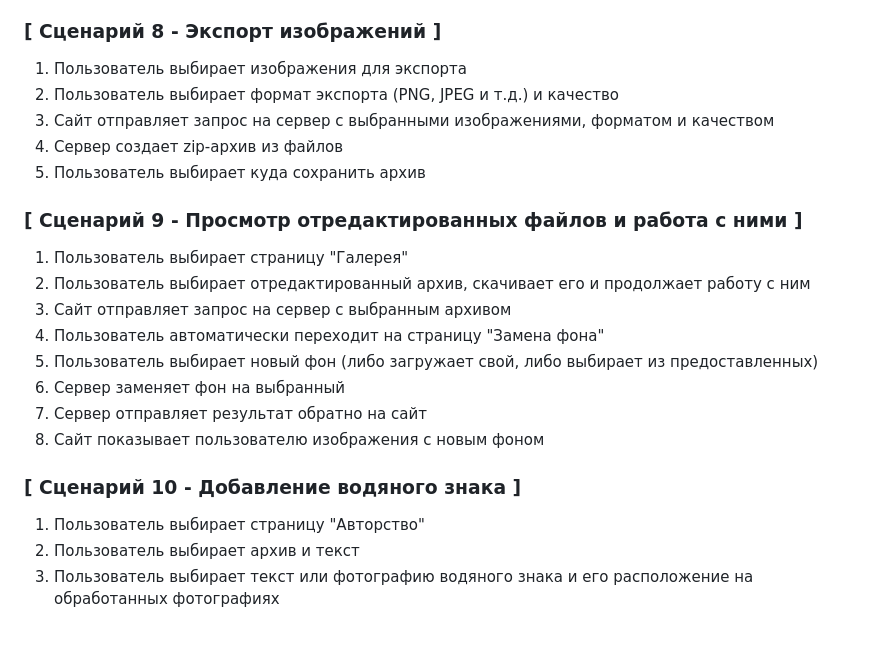
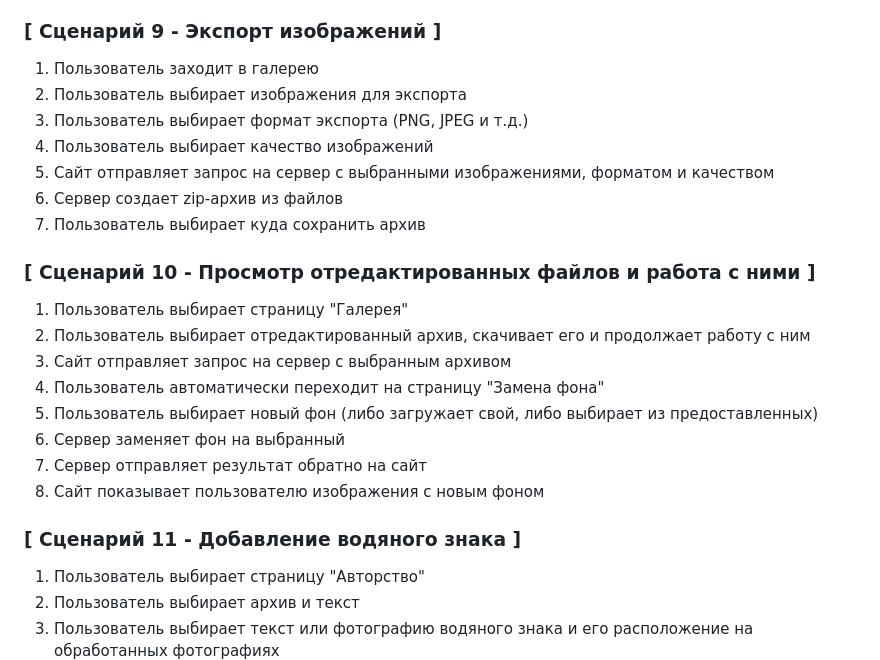
Before and after one commit to tmbochka/BackDrop, a Markdown page: ЮМ__Латыпова_user_scripts_final.md, the part around the change printed below. GitHub-like rendering; blank space fills up the shorter version.

```diff
--- a/ЮМ__Латыпова_user_scripts_final.md
+++ b/ЮМ__Латыпова_user_scripts_final.md
@@ -58,14 +77,16 @@
 6. Сервер отправляет результат обратно на сайт
 7. Сайт показывает пользователю изображения с новым фоном
 
-### [ Сценарий 8 - Экспорт изображений ]
-1. Пользователь выбирает изображения для экспорта
-2. Пользователь выбирает формат экспорта (PNG, JPEG и т.д.) и качество
-3. Сайт отправляет запрос на сервер с выбранными изображениями, форматом и качеством
-4. Сервер создает zip-архив из файлов
-5. Пользователь выбирает куда сохранить архив
+### [ Сценарий 9 - Экспорт изображений ]
+1. Пользователь заходит в галерею
+2. Пользователь выбирает изображения для экспорта
+3. Пользователь выбирает формат экспорта (PNG, JPEG и т.д.)
+4. Пользователь выбирает качество изображений
+5. Сайт отправляет запрос на сервер с выбранными изображениями, форматом и качеством
+6. Сервер создает zip-архив из файлов
+7. Пользователь выбирает куда сохранить архив
 
-### [ Сценарий 9 - Просмотр отредактированных файлов и работа с ними ]
+### [ Сценарий 10 - Просмотр отредактированных файлов и работа с ними ]
 1. Пользователь выбирает страницу "Галерея"
 2. Пользователь выбирает отредактированный архив, скачивает его и продолжает работу с ним
 3. Сайт отправляет запрос на сервер с выбранным архивом
@@ -75,7 +96,7 @@
 7. Сервер отправляет результат обратно на сайт
 8. Сайт показывает пользователю изображения с новым фоном
 
-### [ Сценарий 10 - Добавление водяного знака ]
+### [ Сценарий 11 - Добавление водяного знака ]
 1. Пользователь выбирает страницу "Авторство"
 2. Пользователь выбирает архив и текст
 3. Пользователь выбирает текст или фотографию водяного знака и его расположение на обработанных фотографиях
```
Also changed, not shown: other parts of ЮМ__Латыпова_user_scripts_final.md (+45 -26 lines).
